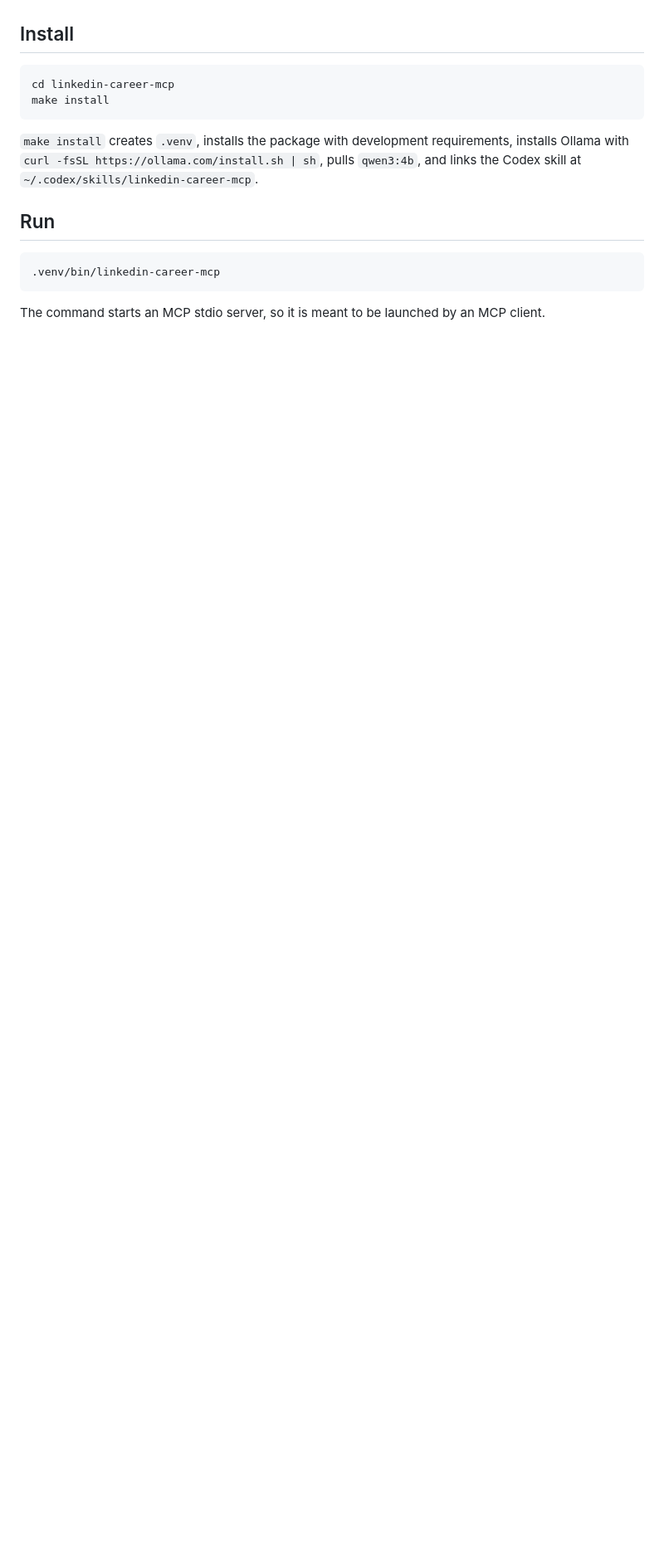
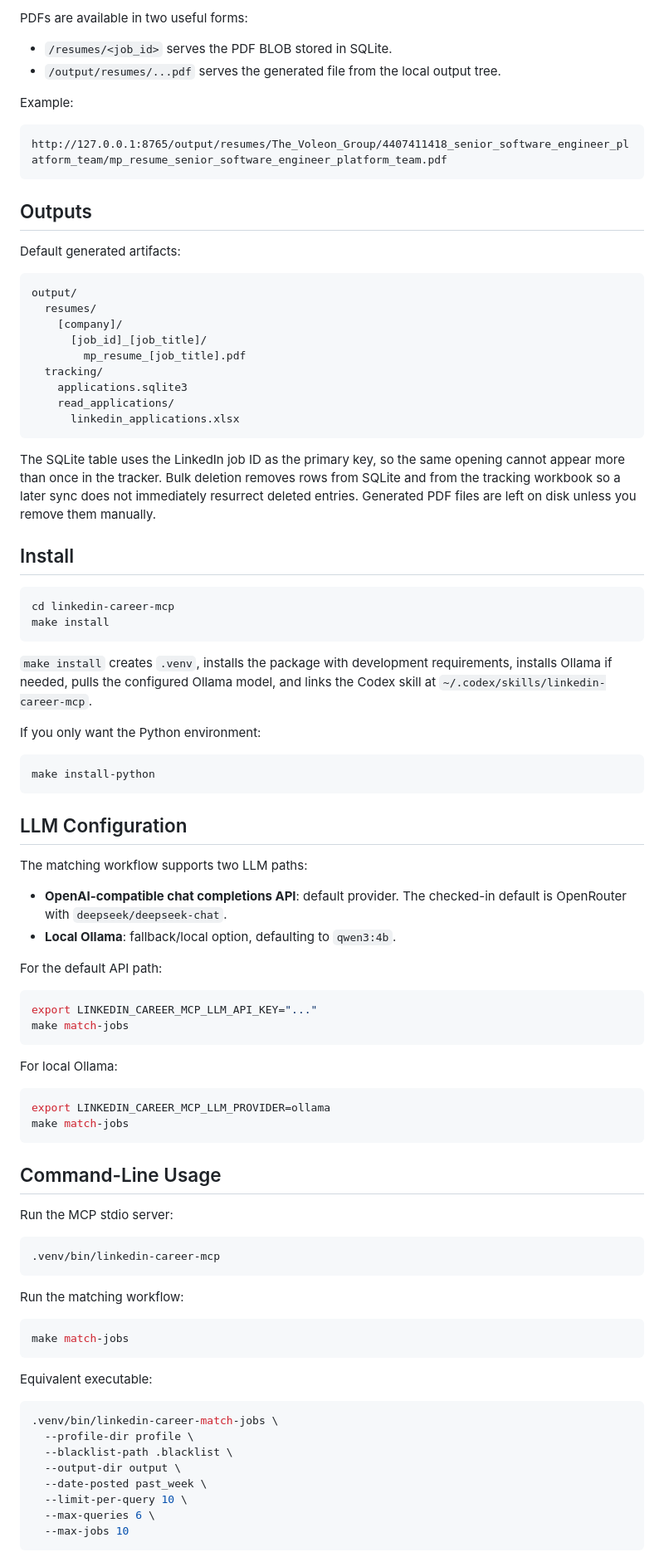
Before and after one commit to mperkhou/linkedin-career-mcp, a Markdown page: README.md, the part around one of its changes. Shown at 83% size. Drawn GitHub-style; blank space fills up the shorter version.

````diff
--- a/README.md
+++ b/README.md
@@ -44,3 +87,34 @@ The package is intentionally split by responsibility:
+PDFs are available in two useful forms:
+
+- `/resumes/<job_id>` serves the PDF BLOB stored in SQLite.
+- `/output/resumes/...pdf` serves the generated file from the local output tree.
+
+Example:
+
+```text
+http://127.0.0.1:8765/output/resumes/The_Voleon_Group/4407411418_senior_software_engineer_platform_team/mp_resume_senior_software_engineer_platform_team.pdf
+```
+
+## Outputs
+
+Default generated artifacts:
+
+```text
+output/
+  resumes/
+    [company]/
+      [job_id]_[job_title]/
+        mp_resume_[job_title].pdf
+  tracking/
+    applications.sqlite3
+    read_applications/
+      linkedin_applications.xlsx
+```
+
+The SQLite table uses the LinkedIn job ID as the primary key, so the same opening cannot
+appear more than once in the tracker. Bulk deletion removes rows from SQLite and from the
+tracking workbook so a later sync does not immediately resurrect deleted entries. Generated
+PDF files are left on disk unless you remove them manually.
 
 ## Install
 
@@ -49,14 +123,62 @@ cd linkedin-career-mcp
 make install
 ```
 
-`make install` creates `.venv`, installs the package with development requirements, installs
-Ollama with `curl -fsSL https://ollama.com/install.sh | sh`, pulls `qwen3:4b`, and links the
-Codex skill at `~/.codex/skills/linkedin-career-mcp`.
+`make install` creates `.venv`, installs the package with development requirements,
+installs Ollama if needed, pulls the configured Ollama model, and links the Codex skill at
+`~/.codex/skills/linkedin-career-mcp`.
 
-## Run
+If you only want the Python environment:
+
+```bash
+make install-python
+```
+
+## LLM Configuration
+
+The matching workflow supports two LLM paths:
+
+- **OpenAI-compatible chat completions API**: default provider. The checked-in default is
+  OpenRouter with `deepseek/deepseek-chat`.
+- **Local Ollama**: fallback/local option, defaulting to `qwen3:4b`.
+
+For the default API path:
+
+```bash
+export LINKEDIN_CAREER_MCP_LLM_API_KEY="..."
+make match-jobs
+```
+
+For local Ollama:
+
+```bash
+export LINKEDIN_CAREER_MCP_LLM_PROVIDER=ollama
+make match-jobs
+```
+
+## Command-Line Usage
+
+Run the MCP stdio server:
 
 ```bash
 .venv/bin/linkedin-career-mcp
 ```
 
-The command starts an MCP stdio server, so it is meant to be launched by an MCP client.
+Run the matching workflow:
+
+```bash
+make match-jobs
+```
+
+Equivalent executable:
+
+```bash
+.venv/bin/linkedin-career-match-jobs \
+  --profile-dir profile \
+  --blacklist-path .blacklist \
+  --output-dir output \
+  --date-posted past_week \
+  --limit-per-query 10 \
+  --max-queries 6 \
+  --max-jobs 10
+```
+
````
Also changed, not shown: other parts of README.md (+158 -74 lines).
